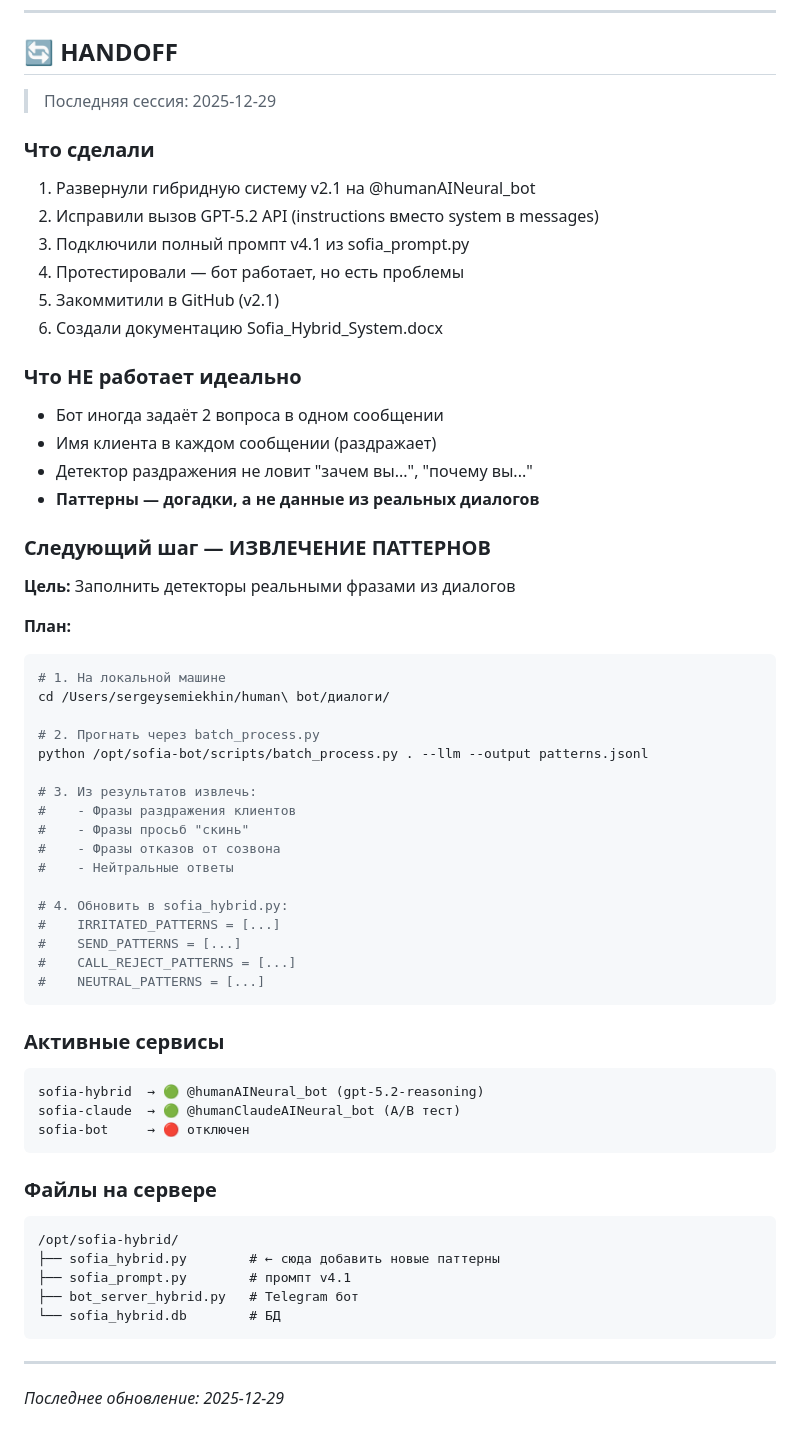
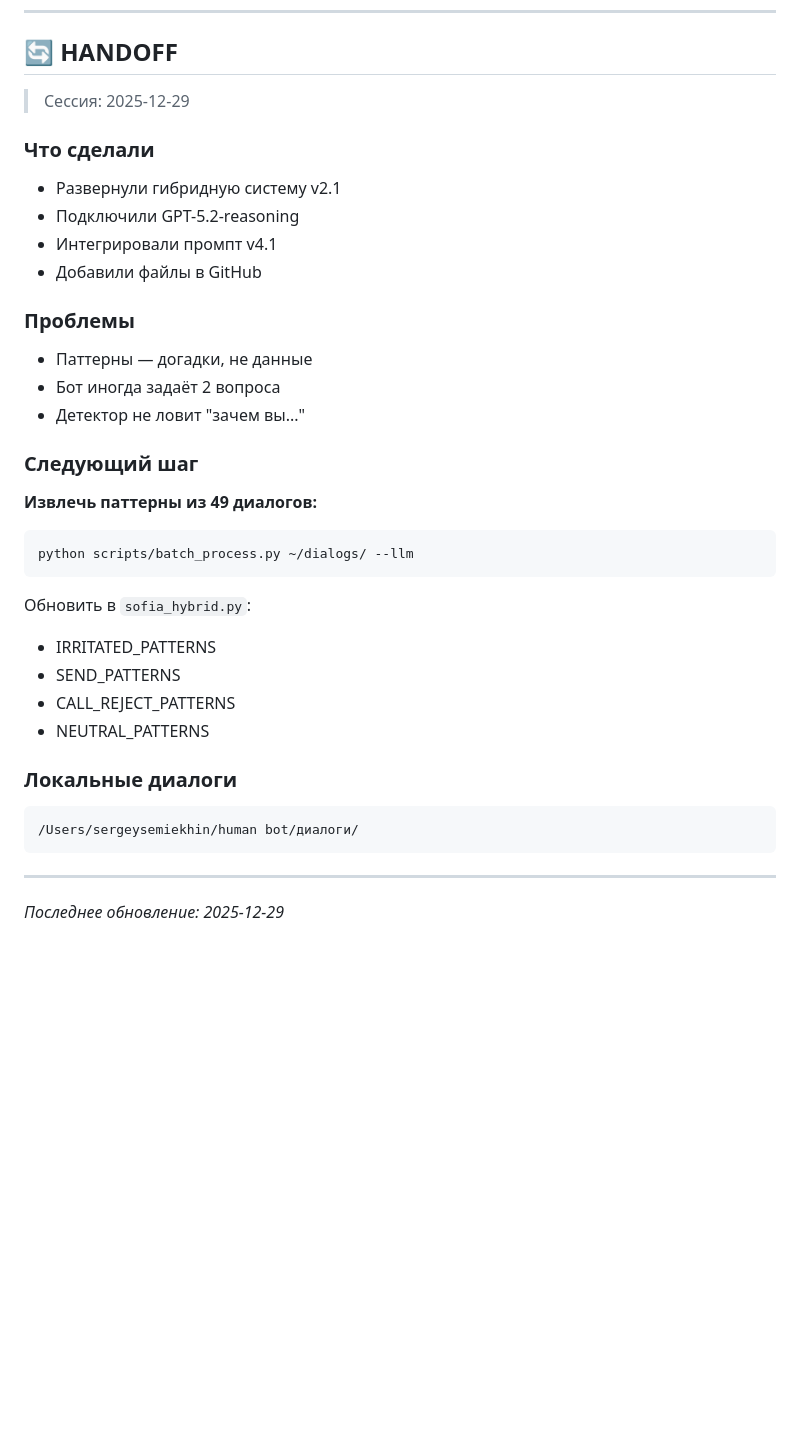
Before and after one commit to semiekhin/sofia-bot, a Markdown page: PROJECT.md, the part around one of its changes. Rendered like a GitHub page; blank space fills up the shorter version.

````diff
--- a/PROJECT.md
+++ b/PROJECT.md
@@ -263,61 +189,33 @@ journalctl -u sofia-hybrid -f
 
 ## 🔄 HANDOFF
 
-> Последняя сессия: 2025-12-29
+> Сессия: 2025-12-29
 
 ### Что сделали
-1. Развернули гибридную систему v2.1 на @humanAINeural_bot
-2. Исправили вызов GPT-5.2 API (instructions вместо system в messages)
-3. Подключили полный промпт v4.1 из sofia_prompt.py
-4. Протестировали — бот работает, но есть проблемы
-5. Закоммитили в GitHub (v2.1)
-6. Создали документацию Sofia_Hybrid_System.docx
+- Развернули гибридную систему v2.1
+- Подключили GPT-5.2-reasoning
+- Интегрировали промпт v4.1
+- Добавили файлы в GitHub
 
-### Что НЕ работает идеально
-- Бот иногда задаёт 2 вопроса в одном сообщении
-- Имя клиента в каждом сообщении (раздражает)
-- Детектор раздражения не ловит "зачем вы...", "почему вы..."
-- **Паттерны — догадки, а не данные из реальных диалогов**
+### Проблемы
+- Паттерны — догадки, не данные
+- Бот иногда задаёт 2 вопроса
+- Детектор не ловит "зачем вы..."
 
-### Следующий шаг — ИЗВЛЕЧЕНИЕ ПАТТЕРНОВ
+### Следующий шаг
+**Извлечь паттерны из 49 диалогов:**
+```bash
+python scripts/batch_process.py ~/dialogs/ --llm
+```
+Обновить в `sofia_hybrid.py`:
+- IRRITATED_PATTERNS
+- SEND_PATTERNS
+- CALL_REJECT_PATTERNS
+- NEUTRAL_PATTERNS
 
-**Цель:** Заполнить детекторы реальными фразами из диалогов
-
-**План:**
-```bash
-# 1. На локальной машине
-cd /Users/sergeysemiekhin/human\ bot/диалоги/
-
-# 2. Прогнать через batch_process.py
-python /opt/sofia-bot/scripts/batch_process.py . --llm --output patterns.jsonl
-
-# 3. Из результатов извлечь:
-#    - Фразы раздражения клиентов
-#    - Фразы просьб "скинь"
-#    - Фразы отказов от созвона
-#    - Нейтральные ответы
-
-# 4. Обновить в sofia_hybrid.py:
-#    IRRITATED_PATTERNS = [...]
-#    SEND_PATTERNS = [...]
-#    CALL_REJECT_PATTERNS = [...]
-#    NEUTRAL_PATTERNS = [...]
+### Локальные диалоги
 ```
-
-### Активные сервисы
-```
-sofia-hybrid  → 🟢 @humanAINeural_bot (gpt-5.2-reasoning)
-sofia-claude  → 🟢 @humanClaudeAINeural_bot (A/B тест)
-sofia-bot     → 🔴 отключен
-```
-
-### Файлы на сервере
-```
-/opt/sofia-hybrid/
-├── sofia_hybrid.py        # ← сюда добавить новые паттерны
-├── sofia_prompt.py        # промпт v4.1
-├── bot_server_hybrid.py   # Telegram бот
-└── sofia_hybrid.db        # БД
+/Users/sergeysemiekhin/human bot/диалоги/
 ```
 
 ---
````
Also changed, not shown: other parts of PROJECT.md (+69 -143 lines).
